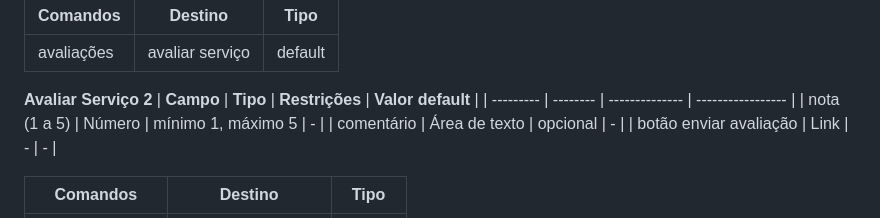
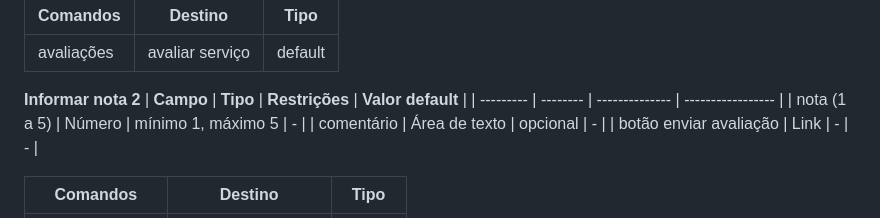
Before and after one commit to Eduard0-code/barberhub, a Markdown page: docs/3-Modelagem-Processos-Negócio.md, the part around the change. GitHub-like rendering.

```diff
--- a/docs/3-Modelagem-Processos-Negócio.md
+++ b/docs/3-Modelagem-Processos-Negócio.md
@@ -389,7 +389,7 @@ Os tipos de dados utilizados no processo são:
 | ------------ | -------------   | -------- |
 | avaliações   | avaliar serviço | default  |
 
-**Avaliar Serviço 2**
+**Informar nota 2**
 | **Campo**              | **Tipo**      | **Restrições**     | **Valor default** |
 | ---------              | --------      | --------------     | ----------------- |
 | nota (1 a 5)           | Número        | mínimo 1, máximo 5 | -                 |
```
